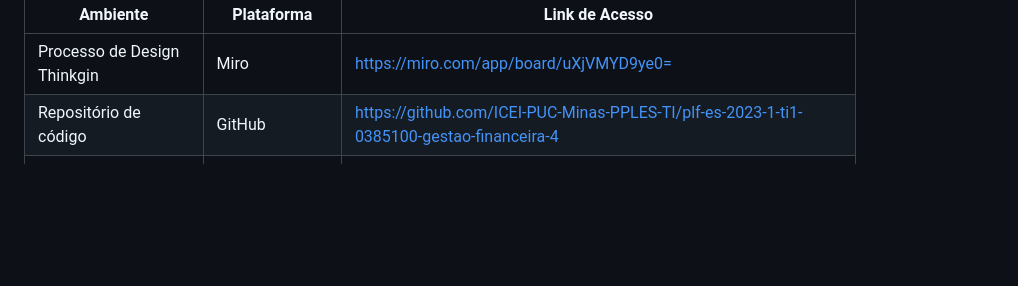
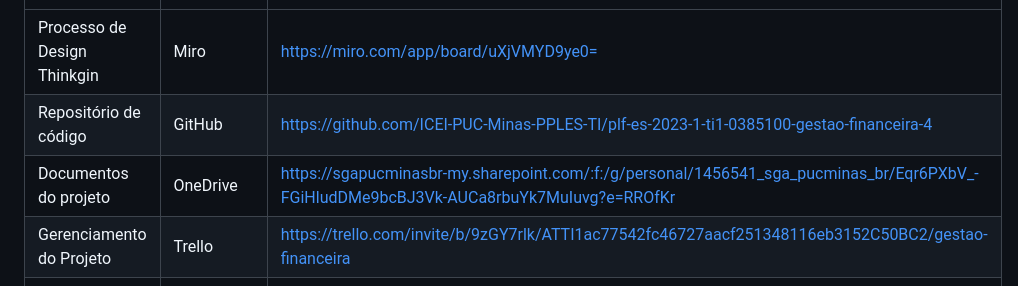
Before and after one commit to ICEI-PUC-Minas-PPLES-TI/plf-es-2023-1-ti1-0385100-gestao-financeira-4, a Markdown page: docs/relatorio/Relatorio Tecnico - TEMPLATE.md, the part around the change. GitHub-like rendering; blank space fills up the shorter version.

```diff
--- a/docs/relatorio/Relatorio Tecnico - TEMPLATE.md
+++ b/docs/relatorio/Relatorio Tecnico - TEMPLATE.md
@@ -258,6 +258,8 @@ O projeto está restrito pelos itens apresentados na tabela a seguir.
 |-----------|-------------------------|---------------|
 |Processo de Design Thinkgin  | Miro | https://miro.com/app/board/uXjVMYD9ye0= |
 |Repositório de código | GitHub | https://github.com/ICEI-PUC-Minas-PPLES-TI/plf-es-2023-1-ti1-0385100-gestao-financeira-4|
+|Documentos do projeto | OneDrive | https://sgapucminasbr-my.sharepoint.com/:f:/g/personal/1456541_sga_pucminas_br/Eqr6PXbV_-FGiHludDMe9bcBJ3Vk-AUCa8rbuYk7MuIuvg?e=RROfKr|
+|Gerenciamento do Projeto | Trello | https://trello.com/invite/b/9zGY7rlk/ATTI1ac77542fc46727aacf251348116eb3152C50BC2/gestao-financeira|
 |Hospedagem do site | Heroku |  https://XXXXXXX.herokuapp.com |
 |Protótipo Interativo | MavelApp ou Figma | https://figma.com/XXXXXXX |
 
```
